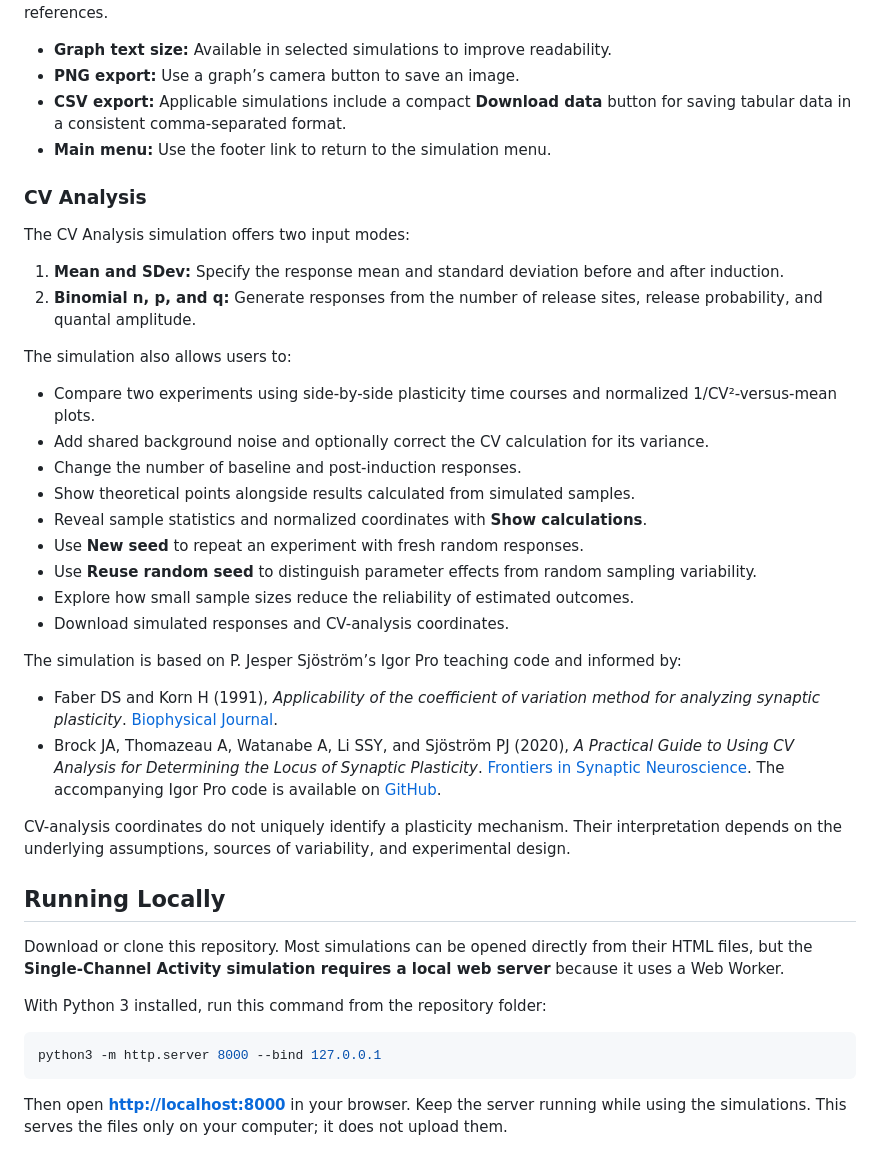
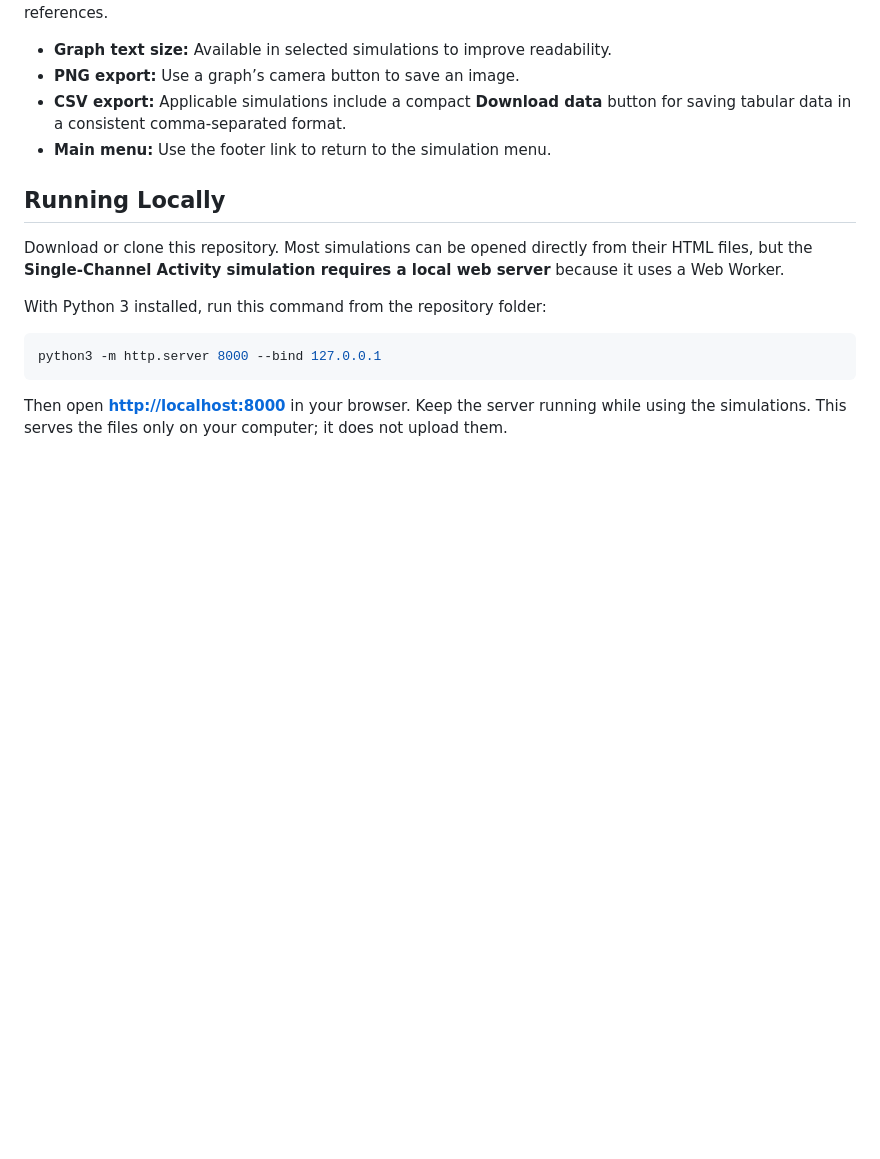
Before and after one commit to sjostromlab/SjostromLab.github.io, a Markdown page: README.md, the part around the change. Drawn GitHub-style; blank space fills up the shorter version.

Commit message:
Update README.md
Removed unnecessary text on CV analysis simulation

```diff
--- a/README.md
+++ b/README.md
@@ -49,32 +49,6 @@ Open the website, choose a simulation, and adjust its parameters to explore how
 - **CSV export:** Applicable simulations include a compact **Download data** button for saving tabular data in a consistent comma-separated format.
 - **Main menu:** Use the footer link to return to the simulation menu.
 
-### CV Analysis
-
-The CV Analysis simulation offers two input modes:
-
-1. **Mean and SDev:** Specify the response mean and standard deviation before and after induction.
-2. **Binomial n, p, and q:** Generate responses from the number of release sites, release probability, and quantal amplitude.
-
-The simulation also allows users to:
-
-- Compare two experiments using side-by-side plasticity time courses and normalized 1/CV²-versus-mean plots.
-- Add shared background noise and optionally correct the CV calculation for its variance.
-- Change the number of baseline and post-induction responses.
-- Show theoretical points alongside results calculated from simulated samples.
-- Reveal sample statistics and normalized coordinates with **Show calculations**.
-- Use **New seed** to repeat an experiment with fresh random responses.
-- Use **Reuse random seed** to distinguish parameter effects from random sampling variability.
-- Explore how small sample sizes reduce the reliability of estimated outcomes.
-- Download simulated responses and CV-analysis coordinates.
-
-The simulation is based on P. Jesper Sjöström’s Igor Pro teaching code and informed by:
-
-- Faber DS and Korn H (1991), *Applicability of the coefficient of variation method for analyzing synaptic plasticity*. [Biophysical Journal](https://doi.org/10.1016/S0006-3495(91)82162-2).
-- Brock JA, Thomazeau A, Watanabe A, Li SSY, and Sjöström PJ (2020), *A Practical Guide to Using CV Analysis for Determining the Locus of Synaptic Plasticity*. [Frontiers in Synaptic Neuroscience](https://doi.org/10.3389/fnsyn.2020.00011). The accompanying Igor Pro code is available on [GitHub](https://github.com/pj-sjostrom/Sim_CV_analysis).
-
-CV-analysis coordinates do not uniquely identify a plasticity mechanism. Their interpretation depends on the underlying assumptions, sources of variability, and experimental design.
-
 ## Running Locally
 
 Download or clone this repository. Most simulations can be opened directly from their HTML files, but the **Single-Channel Activity simulation requires a local web server** because it uses a Web Worker.
```
